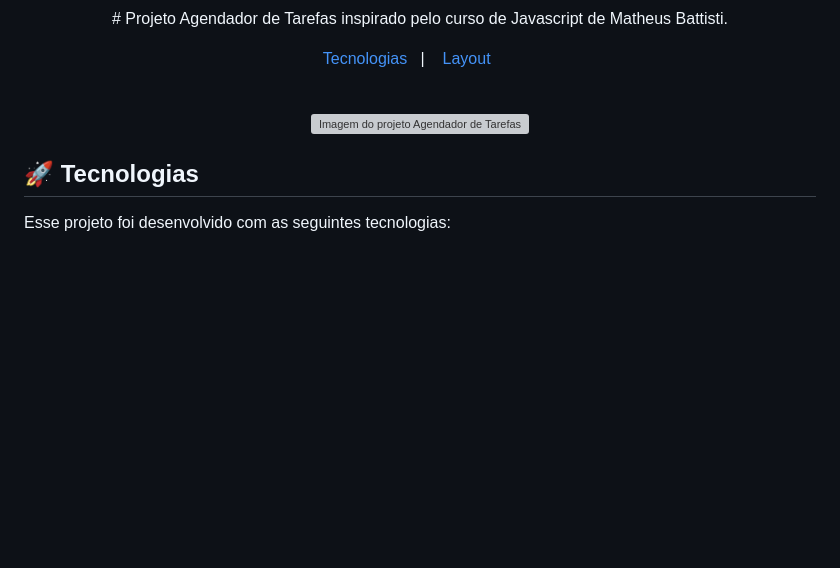
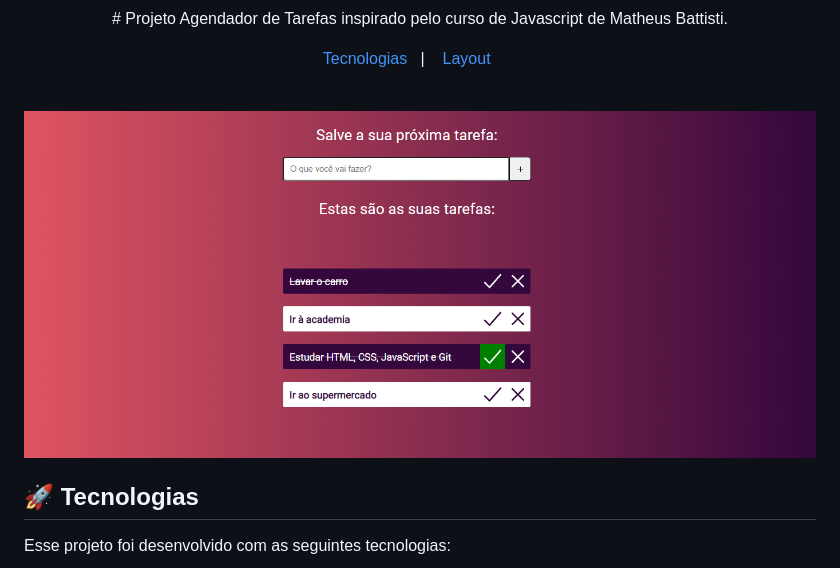
Before and after one commit to RenatodeePaula/lista-de-tarefas, a Markdown page: .github/README.md, the part around the change. Rendered like a GitHub page; pictures changed too: .github/preview.jpg; blank space fills up the shorter version; grey boxes are pictures that could not be loaded.

```diff
--- a/.github/README.md
+++ b/.github/README.md
@@ -12,7 +12,7 @@
 <br>
 
 <p align="center">
-  <img src="#" width="100%" alt="Imagem do projeto Agendador de Tarefas">
+  <img src="./preview.jpg" width="100%" alt="Imagem do projeto Agendador de Tarefas">
 </p>
 
 ## 🚀 Tecnologias
```
Also changed, not shown: 2 other files.
